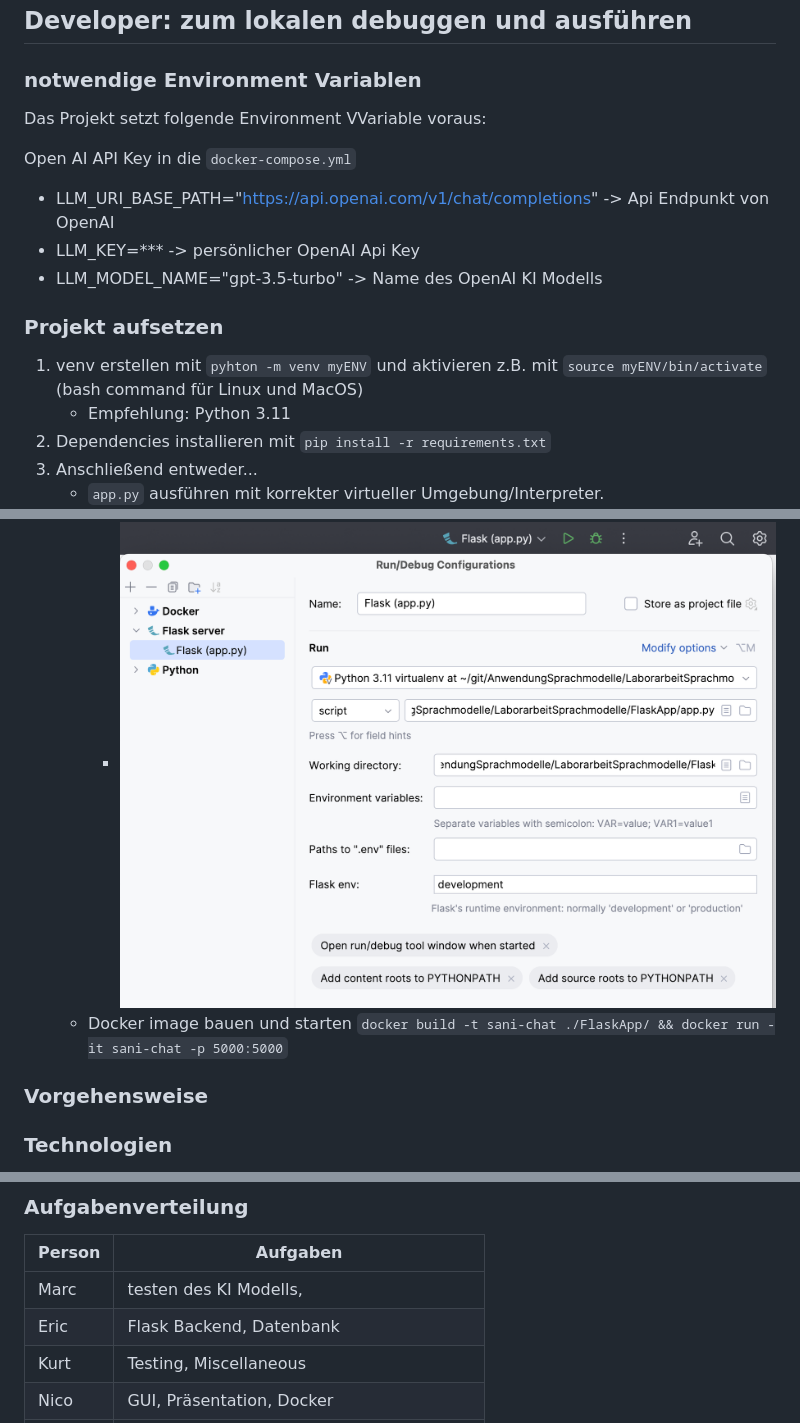
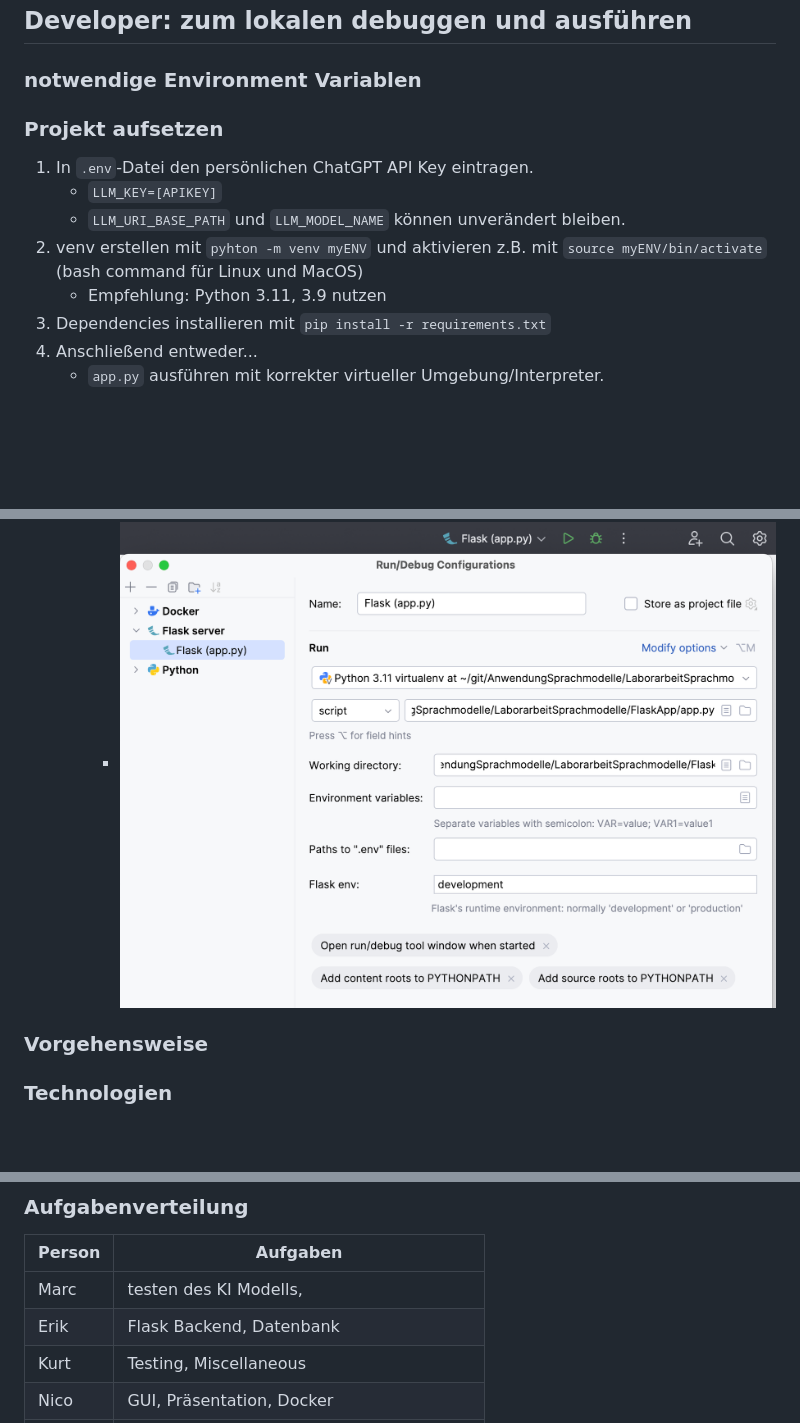
Before and after one commit to Olaf4000/LaborarbeitSprachmodelle, a Markdown page: README.md, 3 parts joined by grey strips. GitHub-like rendering; blank space fills up the shorter version.

Commit message:
read me developer Anleitung angepasst

```diff
--- a/README.md
+++ b/README.md
@@ -46,26 +46,19 @@ Eine Auswertung zu den Antworten des Chatbots auf verschiedene Symptome und unte
 
 ### notwendige Environment Variablen
 
-Das Projekt setzt folgende Environment VVariable voraus:
-
-Open AI API Key in die `docker-compose.yml`
-
-- LLM_URI_BASE_PATH="https://api.openai.com/v1/chat/completions" -> Api Endpunkt von OpenAI
-- LLM_KEY=\*\*\* -> persönlicher OpenAI Api Key
-- LLM_MODEL_NAME="gpt-3.5-turbo" -> Name des OpenAI KI Modells
-
 ### Projekt aufsetzen
 
-1. venv erstellen mit `pyhton -m venv myENV` und aktivieren z.B. mit `source myENV/bin/activate` (bash command für Linux und MacOS)
-   - Empfehlung: Python 3.11
-2. Dependencies installieren mit `pip install -r requirements.txt`
-3. Anschließend entweder...
+1. In `.env`-Datei den persönlichen ChatGPT API Key eintragen.
+   - `LLM_KEY=[APIKEY]`
+   - `LLM_URI_BASE_PATH` und `LLM_MODEL_NAME` können unverändert bleiben.
+3. venv erstellen mit `pyhton -m venv myENV` und aktivieren z.B. mit `source myENV/bin/activate` (bash command für Linux und MacOS)
+   - Empfehlung: Python 3.11, 3.9 nutzen
+4. Dependencies installieren mit `pip install -r requirements.txt`
+5. Anschließend entweder...
    - `app.py` ausführen mit korrekter virtueller Umgebung/Interpreter.
      ![Current file (app.py ausführen)](doc_images/current_file.png)
    - Run-Konfiguration für Flask (server) anlegen und Projekt darüber starten.
      - ![Run configuration](doc_images/flaskapp_config.png)
-   - Docker image bauen und starten
-     `docker build -t sani-chat ./FlaskApp/ && docker run -it sani-chat -p 5000:5000`
 
 ### Vorgehensweise
 
@@ -80,7 +73,7 @@ Open AI API Key in die `docker-compose.yml`
 | Person | Aufgaben                                 |
 | ------ | ---------------------------------------- |
 | Marc   | testen des KI Modells,                   |
-| Eric   | Flask Backend, Datenbank                 |
+| Erik   | Flask Backend, Datenbank                 |
 | Kurt   | Testing, Miscellaneous                   |
 | Nico   | GUI, Präsentation, Docker                |
 | Daniel | Backend, Präsentation, Datenbank, Docker |
```
